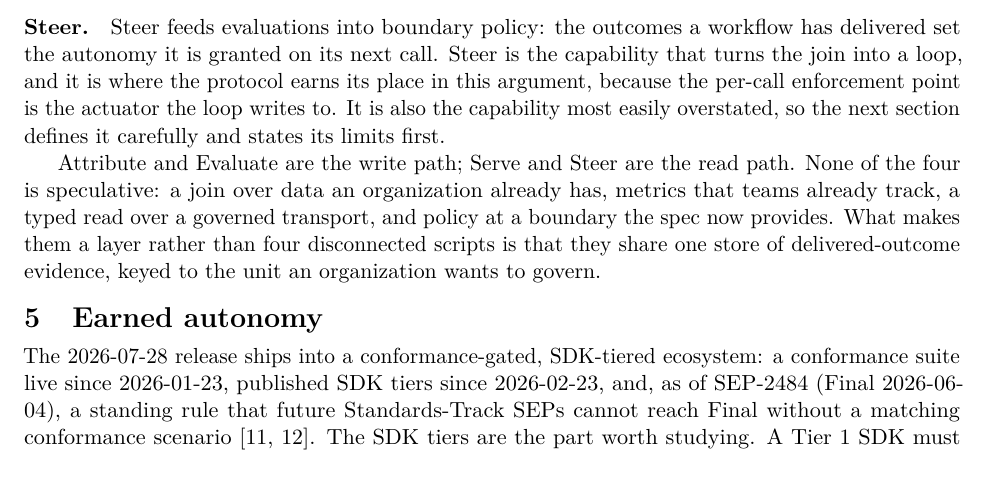
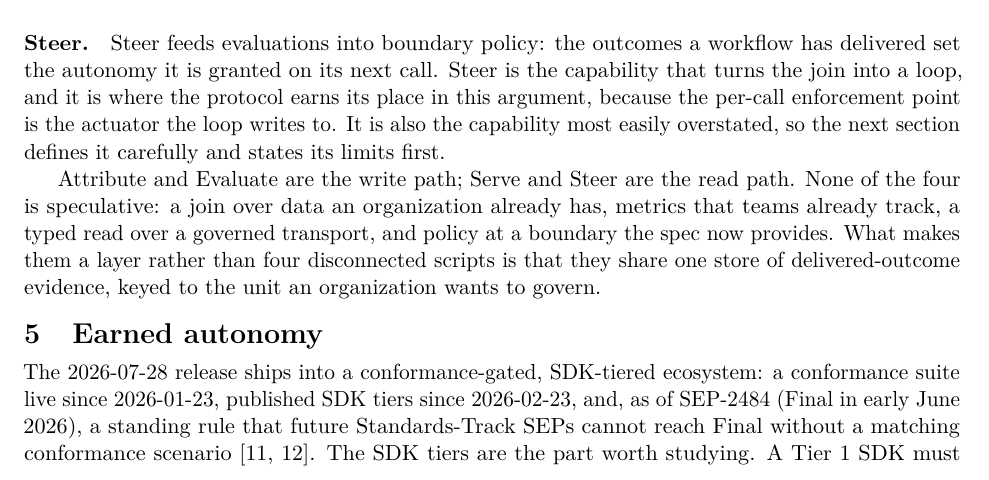
Before and after one commit to azigler/aaif, a LaTeX paper (submissions/2026-mcp-governance-whitepaper/paper/main.tex, which reads submissions/2026-mcp-governance-whitepaper/paper/sections/05-earned-autonomy.tex): part of page 4 of 8, cut so that both start at the same text. Compiled offline with pdfLaTeX.

Commit message:
:pencil2: whitepaper: carry the MCP Final re-verify corrections into paper/ drafts
SEP-2484 "Final 2026-06-04" is not reproducible; the 2026-09-26 re-verify
(refs/projects/mcp.md, annex row) says early June 2026:
- references.bib:29  {Final 2026-06-04} -> {Final in early June 2026}
- sections/05-earned-autonomy.tex:5  (Final 2026-06-04) -> (Final in early June 2026)
SEP-1777: 0 hits in paper/ (the SDK-tier SEP is cited nowhere by number).
OAuth SEP 2207/2350/2351: 0 numbered citations in paper/; nothing to repoint.

Bead: aaif-kiz5
Co-Authored-By: Claude Opus 5.5 (1M context) <noreply@anthropic.com>

```diff
--- a/submissions/2026-mcp-governance-whitepaper/paper/sections/05-earned-autonomy.tex
+++ b/submissions/2026-mcp-governance-whitepaper/paper/sections/05-earned-autonomy.tex
@@ -2,7 +2,7 @@
 
 The 2026-07-28 release ships into a conformance-gated, SDK-tiered ecosystem: a
 conformance suite live since 2026-01-23, published SDK tiers since 2026-02-23,
-and, as of SEP-2484 (Final 2026-06-04), a standing rule that future
+and, as of SEP-2484 (Final in early June 2026), a standing rule that future
 Standards-Track SEPs cannot reach Final without a matching conformance scenario
 \citep{sep2484, sdktiers}. The SDK tiers are the part worth studying. A Tier 1
 SDK must pass 100\% of the conformance suite; if any test fails continuously for
```
Also changed, not shown: submissions/2026-mcp-governance-whitepaper/paper/references.bib (+1 -1 lines).
